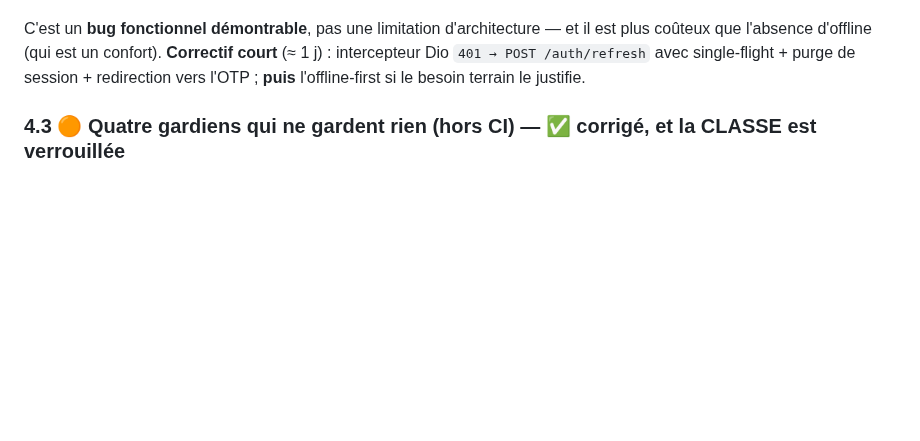
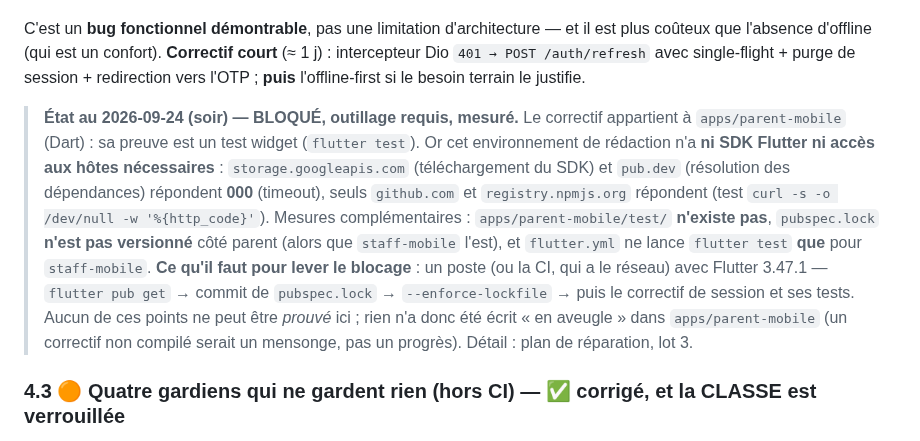
Before and after one commit to Allintelligence2024/cr-cheDZ, a Markdown page: docs/VERIFICATION_ANALYSE_2026-09-24.md, the part around the change. Drawn GitHub-style; blank space fills up the shorter version.

```diff
--- a/docs/VERIFICATION_ANALYSE_2026-09-24.md
+++ b/docs/VERIFICATION_ANALYSE_2026-09-24.md
@@ -292,6 +292,20 @@ coûteux que l'absence d'offline (qui est un confort). **Correctif court** (≈
 Dio `401 → POST /auth/refresh` avec single-flight + purge de session + redirection vers l'OTP ;
 **puis** l'offline-first si le besoin terrain le justifie.
 
+> **État au 2026-09-24 (soir) — BLOQUÉ, outillage requis, mesuré.** Le correctif appartient à
+> `apps/parent-mobile` (Dart) : sa preuve est un test widget (`flutter test`). Or cet environnement
+> de rédaction n'a **ni SDK Flutter ni accès aux hôtes nécessaires** :
+> `storage.googleapis.com` (téléchargement du SDK) et `pub.dev` (résolution des dépendances)
+> répondent **000** (timeout), seuls `github.com` et `registry.npmjs.org` répondent (test
+> `curl -s -o /dev/null -w '%{http_code}'`). Mesures complémentaires : `apps/parent-mobile/test/`
+> **n'existe pas**, `pubspec.lock` **n'est pas versionné** côté parent (alors que `staff-mobile`
+> l'est), et `flutter.yml` ne lance `flutter test` **que** pour `staff-mobile`.
+> **Ce qu'il faut pour lever le blocage** : un poste (ou la CI, qui a le réseau) avec Flutter 3.47.1
+> — `flutter pub get` → commit de `pubspec.lock` → `--enforce-lockfile` → puis le correctif de
+> session et ses tests. Aucun de ces points ne peut être *prouvé* ici ; rien n'a donc été écrit
+> « en aveugle » dans `apps/parent-mobile` (un correctif non compilé serait un mensonge, pas un
+> progrès). Détail : plan de réparation, lot 3.
+
 ### 4.3 🟠 Quatre gardiens qui ne gardent rien (hors CI) — ✅ corrigé, et la CLASSE est verrouillée
 
 > **Suite (2026-09-24, soir)** : les 4 gardiens ci-dessous sont câblés en CI depuis le lot 1. En
```
Also changed, not shown: docs/PLAN_REPARATION_2026-09-24.md (+16 -2 lines).
